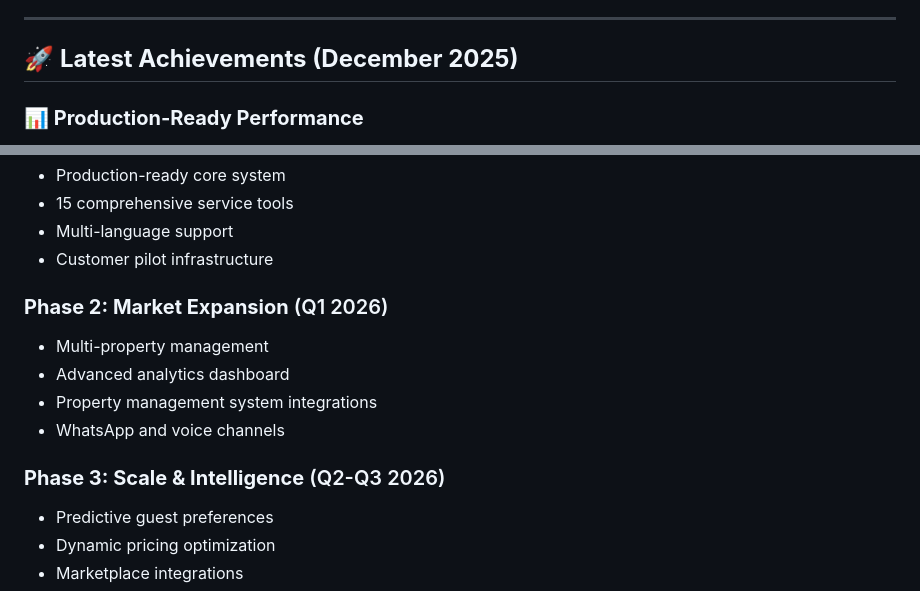
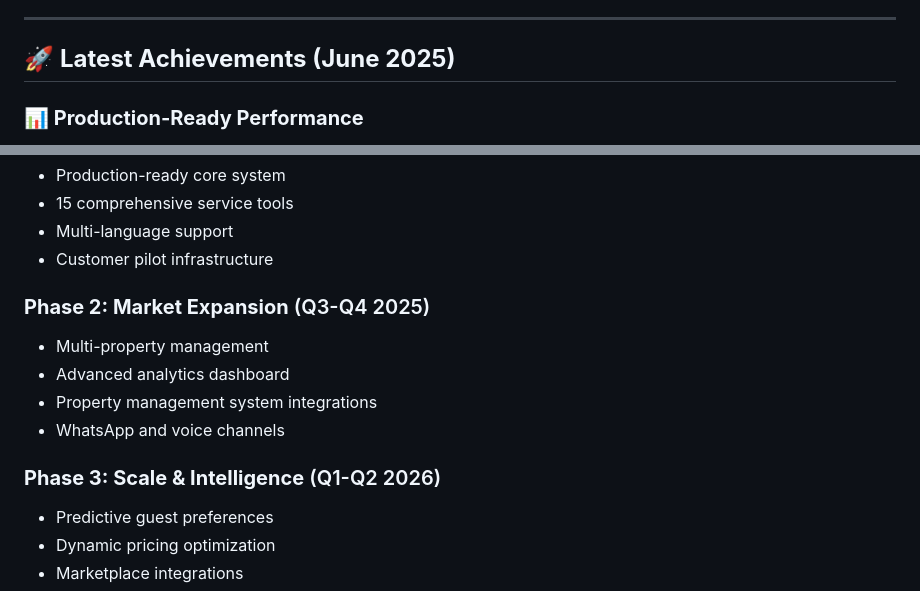
Before and after one commit to marincapriles/Omotenashi-POC, a Markdown page: README.md, 2 parts joined by grey strips. Rendered like a GitHub page.

Commit message:
[CONCIERGE-SAN] fix: correct dates in README from December to June 2025
- Fix achievement dates to reflect current June 2025 timeline
- Update roadmap phases to align with current date
- Correct "Last Updated" timestamp
- Ensure accuracy for investor and customer communications

🚀 Generated with [Claude Code](https://claude.ai/code)

Co-Authored-By: Claude <noreply@anthropic.com>

```diff
--- a/README.md
+++ b/README.md
@@ -17,7 +17,7 @@
 
 ---
 
-## 🚀 **Latest Achievements (December 2025)**
+## 🚀 **Latest Achievements (June 2025)**
 
 ### **📊 Production-Ready Performance**
 - ✅ **92.9% Guest Journey Success Rate** across 28 comprehensive test scenarios
@@ -163,13 +163,13 @@ docker-compose up -d  # Complete system with database
 - Multi-language support
 - Customer pilot infrastructure
 
-### **Phase 2: Market Expansion** (Q1 2026)
+### **Phase 2: Market Expansion** (Q3-Q4 2025)
 - Multi-property management
 - Advanced analytics dashboard
 - Property management system integrations
 - WhatsApp and voice channels
 
-### **Phase 3: Scale & Intelligence** (Q2-Q3 2026)
+### **Phase 3: Scale & Intelligence** (Q1-Q2 2026)
 - Predictive guest preferences
 - Dynamic pricing optimization
 - Marketplace integrations
```
Also changed, not shown: other parts of README.md (+1 -1 lines).
